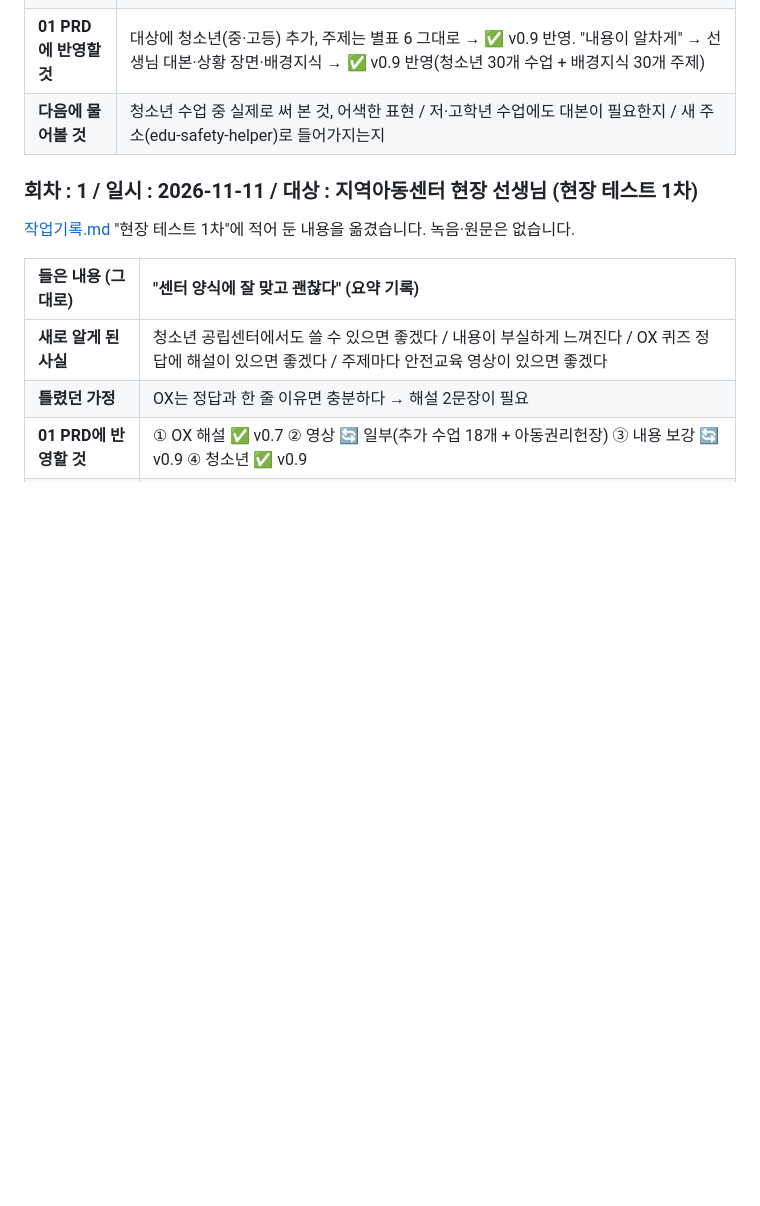
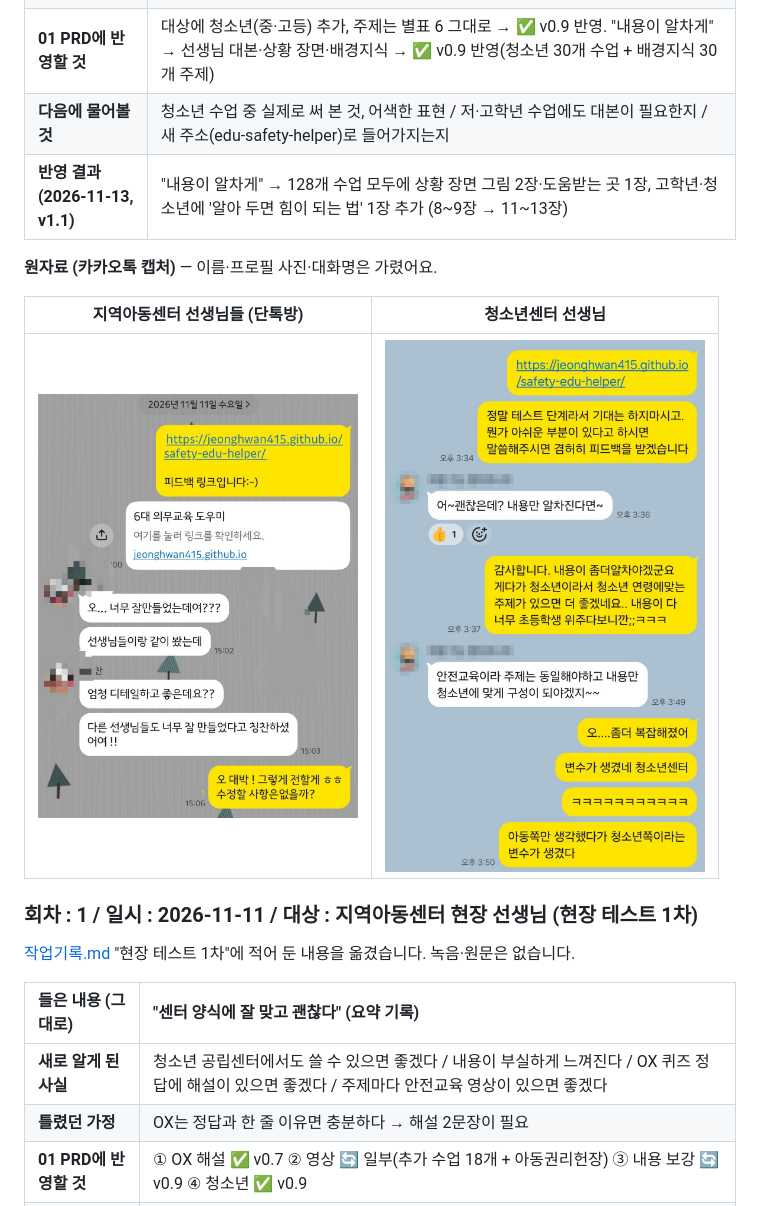
Before and after one commit to jeonghwan415/edu-safety-helper, a Markdown page: docs/03_interview.md, the part around the change. GitHub-like rendering; pictures changed too: docs/images/03_interview/feedback_1.jpg (added), docs/images/03_interview/feedback_2.jpg (added); blank space fills up the shorter version.

```diff
--- a/docs/03_interview.md
+++ b/docs/03_interview.md
@@ -41,6 +41,13 @@
 | **틀렸던 가정** | "고학년 자료를 청소년도 같이 쓰면 된다"(v0.7.1 결정) → 표시만으로는 부족, 내용이 초등 위주라 어색함 |
 | **01 PRD에 반영할 것** | 대상에 청소년(중·고등) 추가, 주제는 별표 6 그대로 → ✅ v0.9 반영. "내용이 알차게" → 선생님 대본·상황 장면·배경지식 → ✅ v0.9 반영(청소년 30개 수업 + 배경지식 30개 주제) |
 | **다음에 물어볼 것** | 청소년 수업 중 실제로 써 본 것, 어색한 표현 / 저·고학년 수업에도 대본이 필요한지 / 새 주소(edu-safety-helper)로 들어가지는지 |
+| **반영 결과 (2026-11-13, v1.1)** | "내용이 알차게" → 128개 수업 모두에 상황 장면 그림 2장·도움받는 곳 1장, 고학년·청소년에 '알아 두면 힘이 되는 법' 1장 추가 (8~9장 → 11~13장) |
+
+**원자료 (카카오톡 캡처)** — 이름·프로필 사진·대화명은 가렸어요.
+
+| 지역아동센터 선생님들 (단톡방) | 청소년센터 선생님 |
+| :---: | :---: |
+| <img src="images/03_interview/feedback_1.jpg" alt="지역아동센터 선생님 단톡방 피드백 캡처" width="320"> | <img src="images/03_interview/feedback_2.jpg" alt="청소년센터 선생님 카카오톡 피드백 캡처" width="320"> |
 
 ### **회차 : 1 / 일시 : 2026-11-11 / 대상 : 지역아동센터 현장 선생님 (현장 테스트 1차)**
 
```
Also changed, not shown: docs/05_handoff.md (+1 -1 lines), 2 other files.
